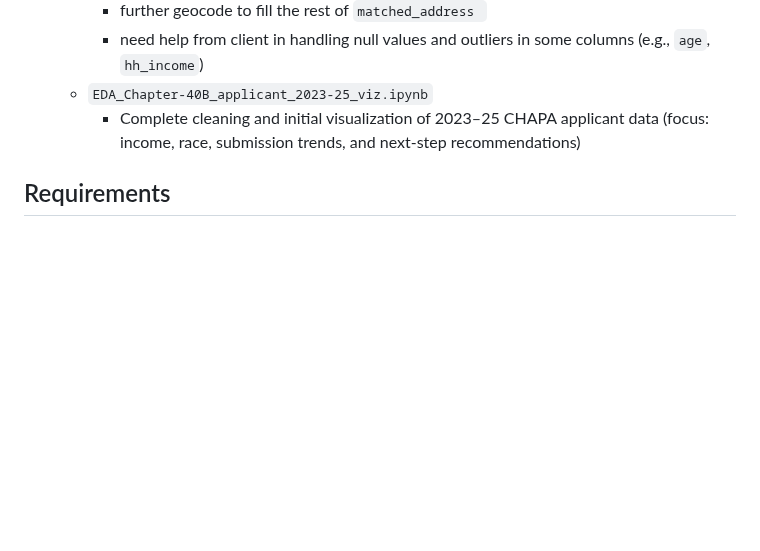
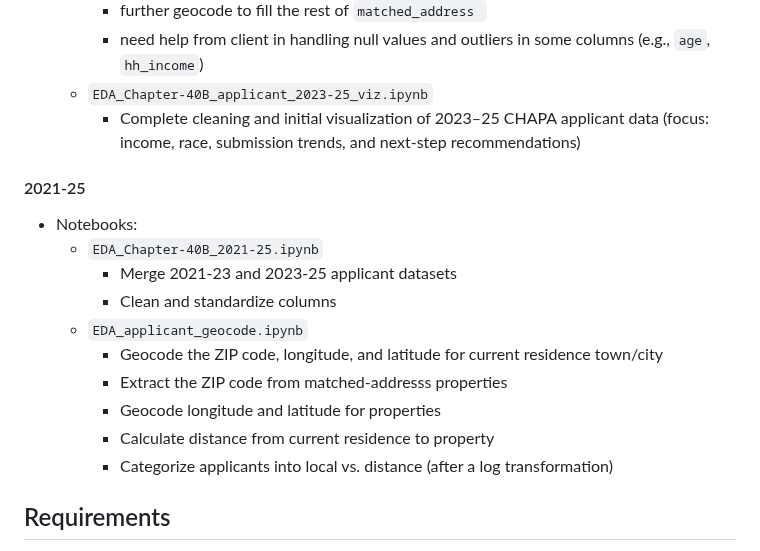
Before and after one commit to BU-Spark/pitne-affordable-housing-efficacy, a Markdown page: fa25-team-a/eda/README.md, the part around the change. GitHub-like rendering; blank space fills up the shorter version.

Commit message:
update eda readme

```diff
--- a/fa25-team-a/eda/README.md
+++ b/fa25-team-a/eda/README.md
@@ -47,6 +47,19 @@
    * `EDA_Chapter-40B_applicant_2023-25_viz.ipynb`
       * Complete cleaning and initial visualization of 2023–25 CHAPA applicant data (focus: income, race, submission trends, and next-step recommendations)
 
+#### 2021-25
+* Notebooks:
+   * `EDA_Chapter-40B_2021-25.ipynb`
+      * Merge 2021-23 and 2023-25 applicant datasets
+      * Clean and standardize columns
+   * `EDA_applicant_geocode.ipynb`
+      * Geocode the ZIP code, longitude, and latitude for current residence town/city
+      * Extract the ZIP code from matched-addresss properties
+      * Geocode longitude and latitude for properties
+      * Calculate distance from current residence to property
+      * Categorize applicants into local vs. distance (after a log transformation)
+
+
 ## Requirements
 * requirements.txt
    * `pip install -r fa25-team-a/requirements.txt` before running the Jupyter Notebook files
```
